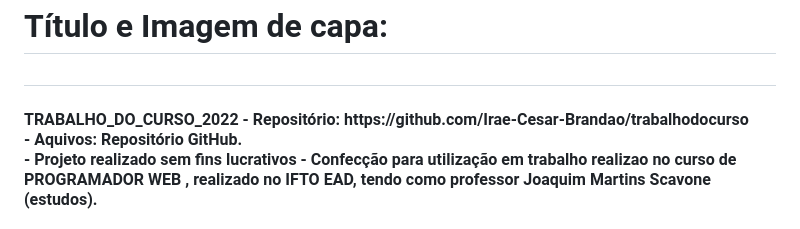
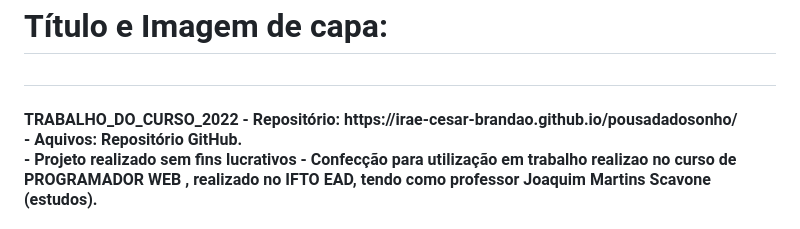
Before and after one commit to Irae-Cesar-Brandao/pousadadosonho, a Markdown page: README.md, the part around the change. Rendered like a GitHub page.

```diff
--- a/README.md
+++ b/README.md
@@ -6,7 +6,7 @@
 <h1>Título e Imagem de capa:<h1>
   <h4>
 TRABALHO_DO_CURSO_2022
- - Repositório:  https://github.com/Irae-Cesar-Brandao/trabalhodocurso<br>
+ - Repositório:  https://irae-cesar-brandao.github.io/pousadadosonho/ <br>
  - Aquivos: Repositório GitHub. <br>
  - Projeto realizado sem fins lucrativos - Confecção para utilização em trabalho realizao no curso de PROGRAMADOR WEB , realizado no IFTO EAD, tendo como professor Joaquim Martins Scavone (estudos). <br>
 
```
